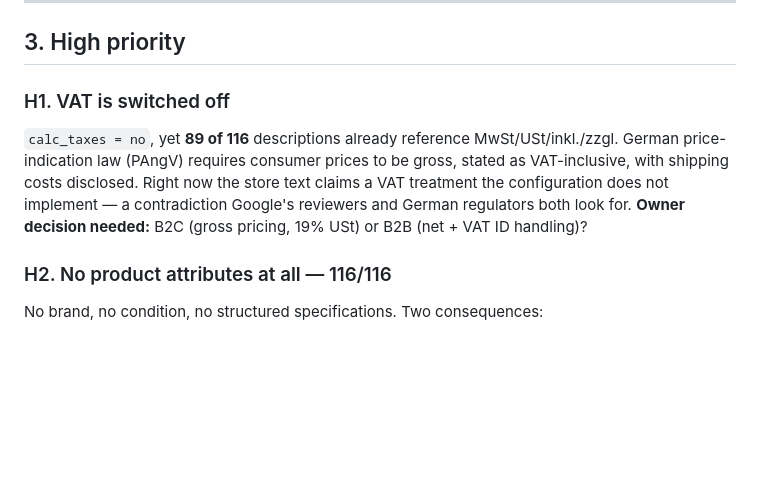
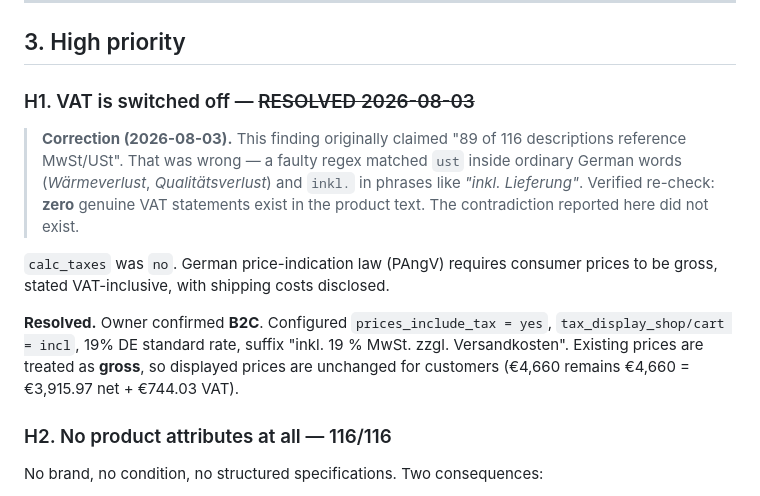
Before and after one commit to hillkandil-oss/me, a Markdown page: projects/omarscontainers/AUDIT-2026-08-03.md, the part around the change. Rendered like a GitHub page; blank space fills up the shorter version.

```diff
--- a/projects/omarscontainers/AUDIT-2026-08-03.md
+++ b/projects/omarscontainers/AUDIT-2026-08-03.md
@@ -80,13 +80,22 @@ also duplicates.
 
 ## 3. High priority
 
-### H1. VAT is switched off
-`calc_taxes = no`, yet **89 of 116** descriptions already reference MwSt/USt/inkl./zzgl.
-German price-indication law (PAngV) requires consumer prices to be gross, stated as
-VAT-inclusive, with shipping costs disclosed. Right now the store text claims a VAT
-treatment the configuration does not implement — a contradiction Google's reviewers and
-German regulators both look for.
-**Owner decision needed:** B2C (gross pricing, 19% USt) or B2B (net + VAT ID handling)?
+### H1. VAT is switched off — ~~RESOLVED 2026-08-03~~
+
+> **Correction (2026-08-03).** This finding originally claimed "89 of 116 descriptions
+> reference MwSt/USt". That was wrong — a faulty regex matched `ust` inside ordinary German
+> words (*Wärmeverlust*, *Qualitätsverlust*) and `inkl.` in phrases like *"inkl. Lieferung"*.
+> Verified re-check: **zero** genuine VAT statements exist in the product text. The
+> contradiction reported here did not exist.
+
+`calc_taxes` was `no`. German price-indication law (PAngV) requires consumer prices to be
+gross, stated VAT-inclusive, with shipping costs disclosed.
+
+**Resolved.** Owner confirmed **B2C**. Configured `prices_include_tax = yes`,
+`tax_display_shop/cart = incl`, 19% DE standard rate, suffix
+"inkl. 19 % MwSt. zzgl. Versandkosten". Existing prices are treated as **gross**, so
+displayed prices are unchanged for customers (€4,660 remains €4,660 = €3,915.97 net +
+€744.03 VAT).
 
 ### H2. No product attributes at all — 116/116
 No brand, no condition, no structured specifications. Two consequences:
```
Also changed, not shown: projects/omarscontainers/CHANGE-LOG.md (added, +86 -0 lines).
